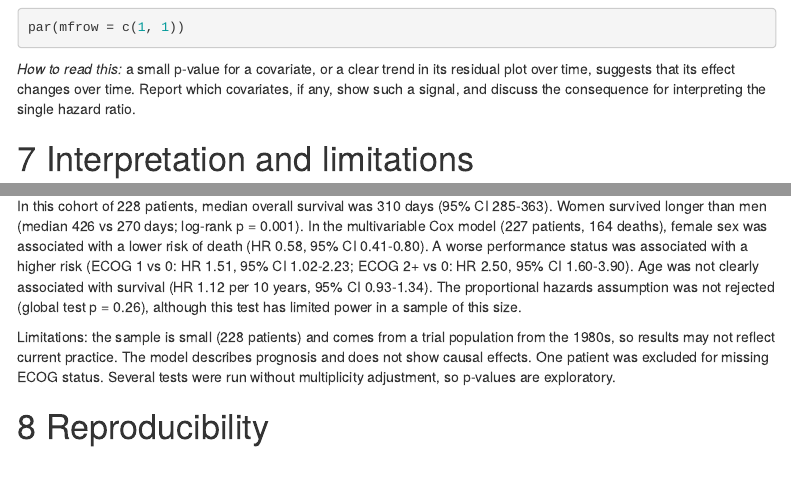
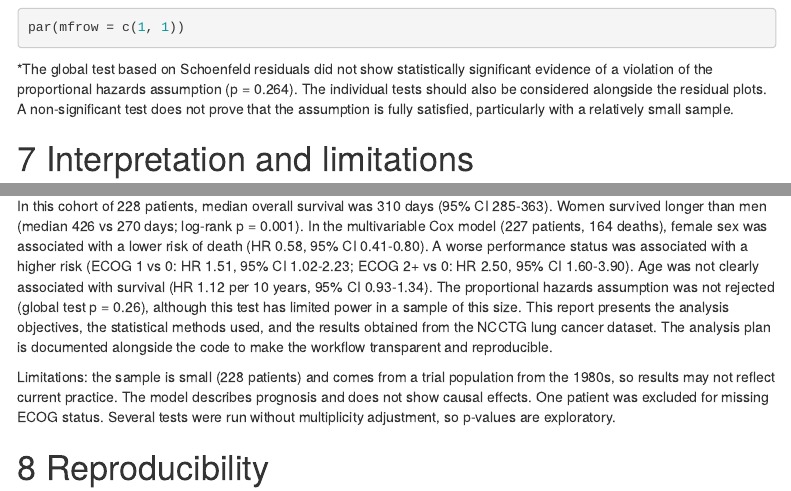
Before and after one commit to moussa-ndiaye-hub/survival-analysis-lung-cancer-r, an R Markdown document (survival_lung_analysis.Rmd): the page in a window 1100 px wide, from 8380 px down, and a second part further down, joined at a grey line. Rendered offline with R 4.5, knitr and Pandoc, with nearby package versions; menus at the side of the page are left out.

Commit message:
Enhance survival analysis report with results and limitations
Added interpretation of survival analysis results and limitations, including details on covariates and their association with survival outcomes.

````diff
--- a/survival_lung_analysis.Rmd
+++ b/survival_lung_analysis.Rmd
@@ -235,7 +235,7 @@
 par(mfrow = c(1, 1))
 ```
 
-*How to read this:* a small p-value for a covariate, or a clear trend in its residual plot over time, suggests that its effect changes over time. Report which covariates, if any, show such a signal, and discuss the consequence for interpreting the single hazard ratio.
+*The global test based on Schoenfeld residuals did not show statistically significant evidence of a violation of the proportional hazards assumption (p = 0.264). The individual tests should also be considered alongside the residual plots. A non-significant test does not prove that the assumption is fully satisfied, particularly with a relatively small sample.
 
 # Interpretation and limitations
 
@@ -246,7 +246,7 @@
 - Complete-case analysis excludes patients with missing ECOG status.
 - Several tests were run without multiplicity adjustment, so p-values are exploratory.
 
-In this cohort of 228 patients, median overall survival was 310 days (95% CI 285-363). Women survived longer than men (median 426 vs 270 days; log-rank p = 0.001). In the multivariable Cox model (227 patients, 164 deaths), female sex was associated with a lower risk of death (HR 0.58, 95% CI 0.41-0.80). A worse performance status was associated with a higher risk (ECOG 1 vs 0: HR 1.51, 95% CI 1.02-2.23; ECOG 2+ vs 0: HR 2.50, 95% CI 1.60-3.90). Age was not clearly associated with survival (HR 1.12 per 10 years, 95% CI 0.93-1.34). The proportional hazards assumption was not rejected (global test p = 0.26), although this test has limited power in a sample of this size.
+In this cohort of 228 patients, median overall survival was 310 days (95% CI 285-363). Women survived longer than men (median 426 vs 270 days; log-rank p = 0.001). In the multivariable Cox model (227 patients, 164 deaths), female sex was associated with a lower risk of death (HR 0.58, 95% CI 0.41-0.80). A worse performance status was associated with a higher risk (ECOG 1 vs 0: HR 1.51, 95% CI 1.02-2.23; ECOG 2+ vs 0: HR 2.50, 95% CI 1.60-3.90). Age was not clearly associated with survival (HR 1.12 per 10 years, 95% CI 0.93-1.34). The proportional hazards assumption was not rejected (global test p = 0.26), although this test has limited power in a sample of this size. This report presents the analysis objectives, the statistical methods used, and the results obtained from the NCCTG lung cancer dataset. The analysis plan is documented alongside the code to make the workflow transparent and reproducible.
 
 Limitations: the sample is small (228 patients) and comes from a trial population from the 1980s, so results may not reflect current practice. The model describes prognosis and does not show causal effects. One patient was excluded for missing ECOG status. Several tests were run without multiplicity adjustment, so p-values are exploratory.
 
````
